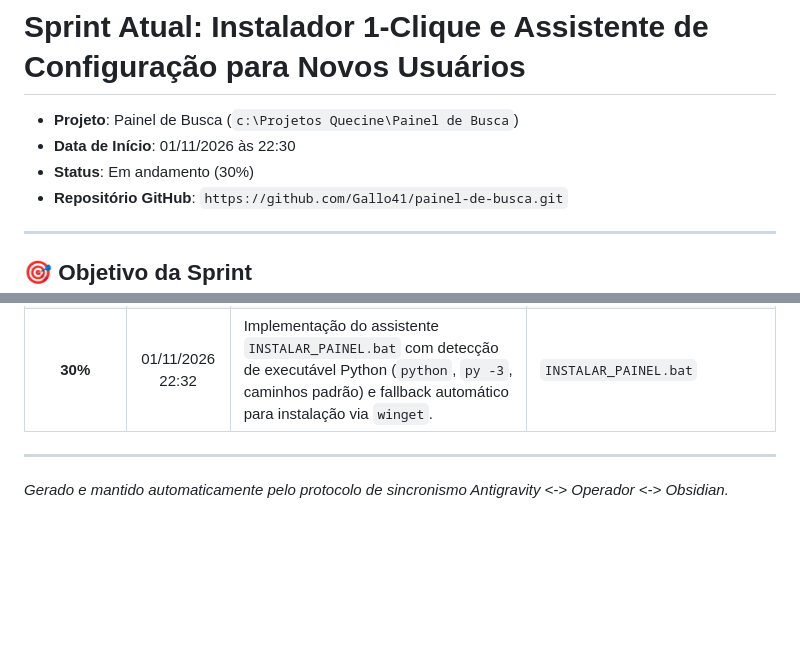
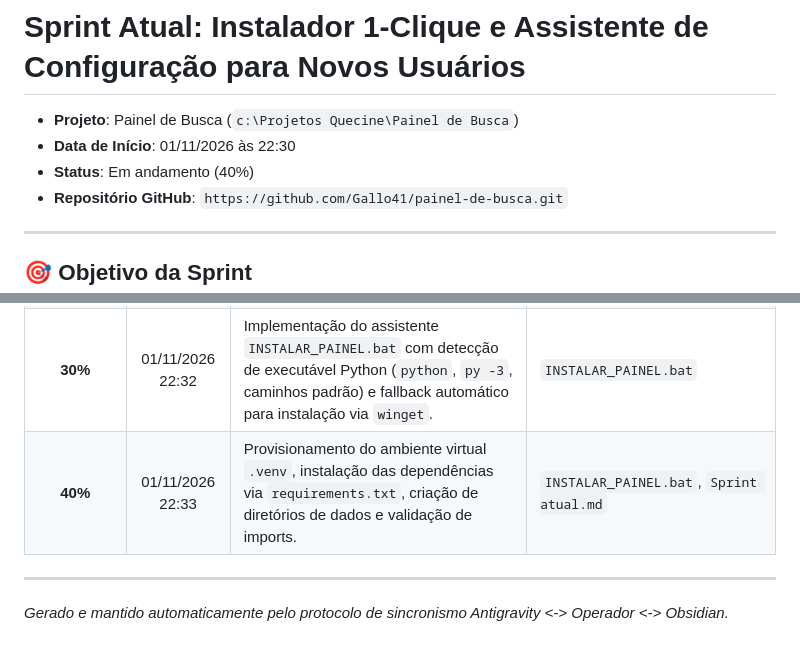
Before and after one commit to Gallo41/painel-de-busca, a Markdown page: Sprint atual.md, 2 parts joined by grey strips. GitHub-like rendering; blank space fills up the shorter version.

Commit message:
checkpoint: [40%] provisionamento do venv e instalacao de dependencias

```diff
--- a/Sprint atual.md
+++ b/Sprint atual.md
@@ -2,7 +2,7 @@
 
 - **Projeto**: Painel de Busca (`c:\Projetos Quecine\Painel de Busca`)
 - **Data de Início**: 01/11/2026 às 22:30
-- **Status**: Em andamento (30%)
+- **Status**: Em andamento (40%)
 - **Repositório GitHub**: `https://github.com/Gallo41/painel-de-busca.git`
 
 ---
@@ -38,6 +38,7 @@ Criar uma experiência de instalação e uso 100% à prova de falhas ("zero fric
 | **10%** | 01/11/2026 22:30 | Abertura da Sprint de empacotamento amigável e instalador 1-clique para parceiros, com checklist de 10 marcos e espelhamento no Operador. | `Sprint atual.md`, `task.md` |
 | **20%** | 01/11/2026 22:31 | Criação do ícone multi-resolução `app/static/icon.ico`, vínculo no `index.html` e script PowerShell `scripts/criar_atalho.ps1` para gerar o atalho na Área de Trabalho. | `app/static/icon.ico`, `app/static/index.html`, `scripts/criar_atalho.ps1` |
 | **30%** | 01/11/2026 22:32 | Implementação do assistente `INSTALAR_PAINEL.bat` com detecção de executável Python (`python`, `py -3`, caminhos padrão) e fallback automático para instalação via `winget`. | `INSTALAR_PAINEL.bat` |
+| **40%** | 01/11/2026 22:33 | Provisionamento do ambiente virtual `.venv`, instalação das dependências via `requirements.txt`, criação de diretórios de dados e validação de imports. | `INSTALAR_PAINEL.bat`, `Sprint atual.md` |
 
 ---
 *Gerado e mantido automaticamente pelo protocolo de sincronismo Antigravity <-> Operador <-> Obsidian.*
```
Also changed, not shown: other parts of Sprint atual.md (+1 -1 lines).
